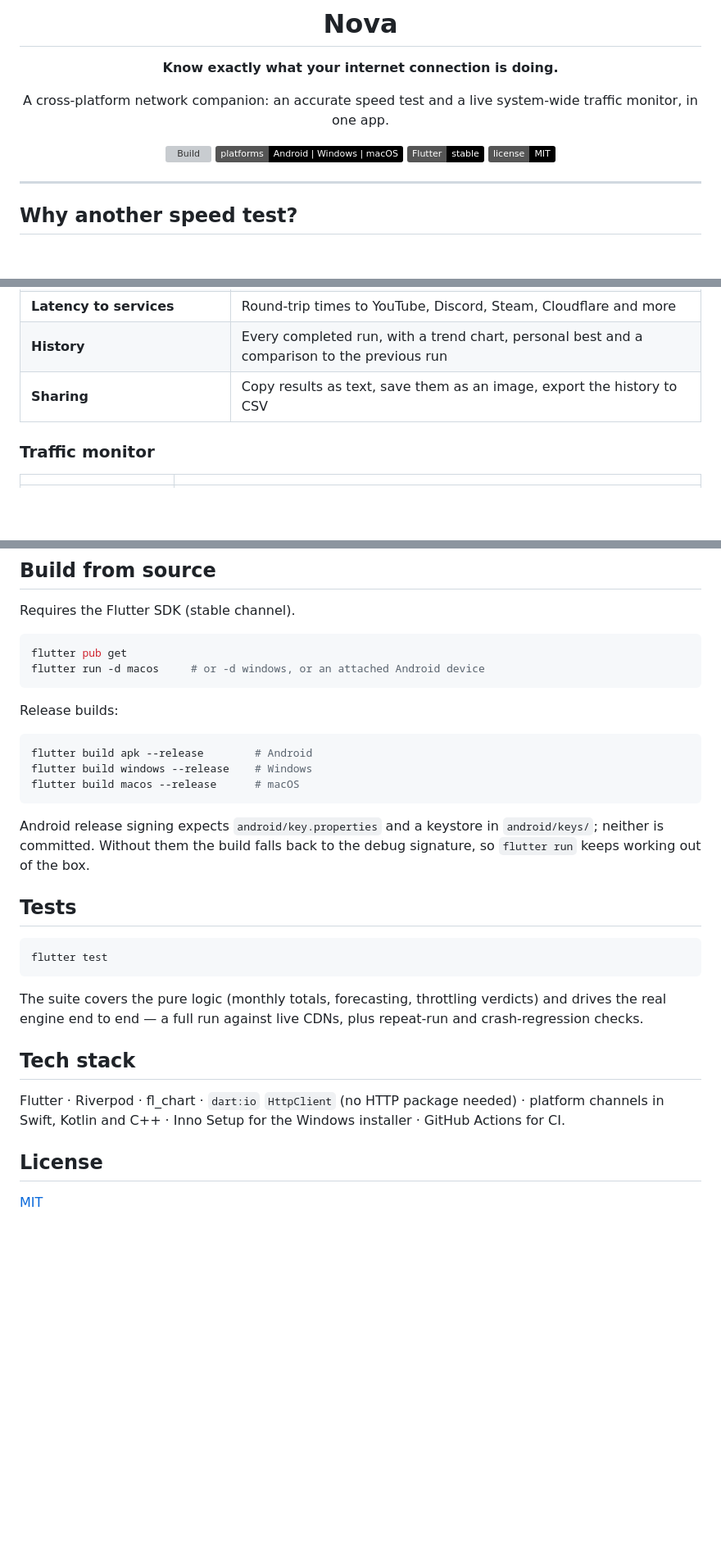
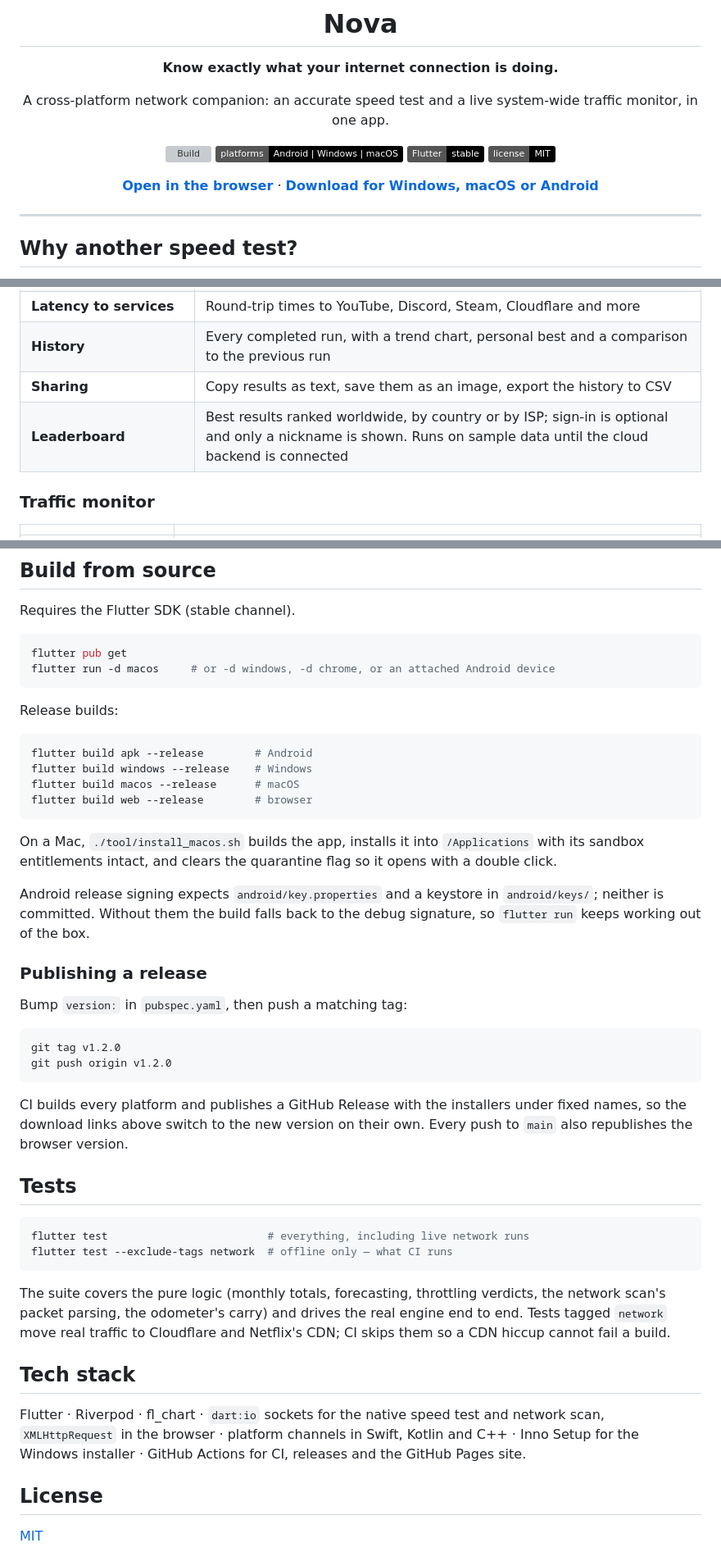
Before and after one commit to Mammad-Ali/nova, a Markdown page: README.md, 3 parts joined by grey strips. Shown at 82% size. Drawn GitHub-style; badges without logos; blank space fills up the shorter version; grey boxes are pictures that could not be loaded.

````diff
--- a/README.md
+++ b/README.md
@@ -13,6 +13,9 @@ system-wide traffic monitor, in one app.
 ![Platforms](https://img.shields.io/badge/platforms-Android%20%7C%20Windows%20%7C%20macOS-black)
 ![Flutter](https://img.shields.io/badge/Flutter-stable-black)
 ![License](https://img.shields.io/badge/license-MIT-black)
+
+**[Open in the browser](https://mammad-ali.github.io/nova/)** ·
+**[Download for Windows, macOS or Android](#install)**
 
 </div>
 
@@ -47,6 +50,7 @@ things that actually decide how the connection **feels**:
 | **Latency to services** | Round-trip times to YouTube, Discord, Steam, Cloudflare and more |
 | **History** | Every completed run, with a trend chart, personal best and a comparison to the previous run |
 | **Sharing** | Copy results as text, save them as an image, export the history to CSV |
+| **Leaderboard** | Best results ranked worldwide, by country or by ISP; sign-in is optional and only a nickname is shown. Runs on sample data until the cloud backend is connected |
 
 ### Traffic monitor
 
@@ -146,7 +165,7 @@ Requires the Flutter SDK (stable channel).
 
 ```bash
 flutter pub get
-flutter run -d macos     # or -d windows, or an attached Android device
+flutter run -d macos     # or -d windows, -d chrome, or an attached Android device
 ```
 
 Release builds:
@@ -155,27 +174,49 @@ Release builds:
 flutter build apk --release        # Android
 flutter build windows --release    # Windows
 flutter build macos --release      # macOS
+flutter build web --release        # browser
 ```
+
+On a Mac, `./tool/install_macos.sh` builds the app, installs it into
+`/Applications` with its sandbox entitlements intact, and clears the
+quarantine flag so it opens with a double click.
 
 Android release signing expects `android/key.properties` and a keystore in
 `android/keys/`; neither is committed. Without them the build falls back to the
 debug signature, so `flutter run` keeps working out of the box.
 
+### Publishing a release
+
+Bump `version:` in `pubspec.yaml`, then push a matching tag:
+
+```bash
+git tag v1.2.0
+git push origin v1.2.0
+```
+
+CI builds every platform and publishes a GitHub Release with the installers
+under fixed names, so the download links above switch to the new version on
+their own. Every push to `main` also republishes the browser version.
+
 ## Tests
 
 ```bash
-flutter test
+flutter test                         # everything, including live network runs
+flutter test --exclude-tags network  # offline only — what CI runs
 ```
 
 The suite covers the pure logic (monthly totals, forecasting, throttling
-verdicts) and drives the real engine end to end — a full run against live CDNs,
-plus repeat-run and crash-regression checks.
+verdicts, the network scan's packet parsing, the odometer's carry) and drives
+the real engine end to end. Tests tagged `network` move real traffic to
+Cloudflare and Netflix's CDN; CI skips them so a CDN hiccup cannot fail a
+build.
 
 ## Tech stack
 
-Flutter · Riverpod · fl_chart · `dart:io` `HttpClient` (no HTTP package needed)
-· platform channels in Swift, Kotlin and C++ · Inno Setup for the Windows
-installer · GitHub Actions for CI.
+Flutter · Riverpod · fl_chart · `dart:io` sockets for the native speed test and
+network scan, `XMLHttpRequest` in the browser · platform channels in Swift,
+Kotlin and C++ · Inno Setup for the Windows installer · GitHub Actions for CI,
+releases and the GitHub Pages site.
 
 ## License
 
````
Also changed, not shown: other parts of README.md (+25 -10 lines).
